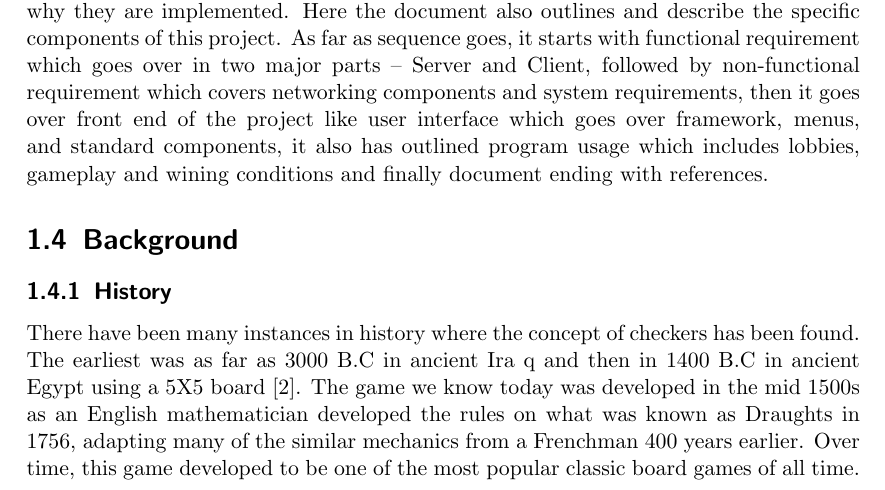
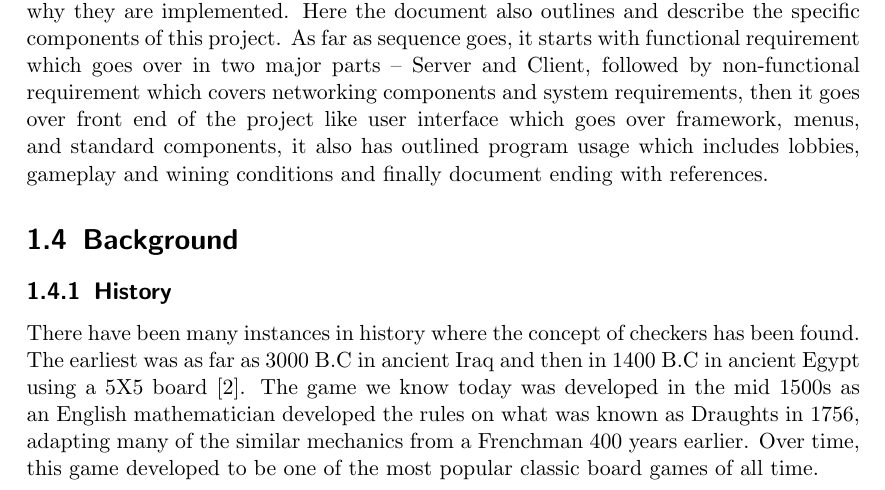
Before and after one commit to jzlotek/drexel-cs451, a LaTeX document (docs/requirements.tex): part of page 4 of 15, cut so that both start at the same text. Compiled offline with pdfLaTeX.

Commit message:
Fixed Iraq spacing

```diff
--- a/docs/requirements.tex
+++ b/docs/requirements.tex
@@ -112,7 +112,7 @@ lobbies, gameplay and wining conditions and finally document ending with referen
 \subsection{History}
 
 There have been many instances in history where the concept of checkers has been found. The earliest was as far as 3000 B.C
-in ancient Ira	q and then in 1400 B.C in ancient Egypt using a 5X5 board \cite{historyCheckers}.
+in ancient Iraq and then in 1400 B.C in ancient Egypt using a 5X5 board \cite{historyCheckers}.
 The game we know today was developed in the mid 1500s as an English mathematician developed the rules on what was known as Draughts in 1756, adapting many of the similar mechanics from a Frenchman 400 years earlier. Over time, this game developed to be one of the most popular classic board games of all time.
 
 \subsection{Game Rules}
```
Also changed, not shown: docs/requirements.pdf, 1 other file.
